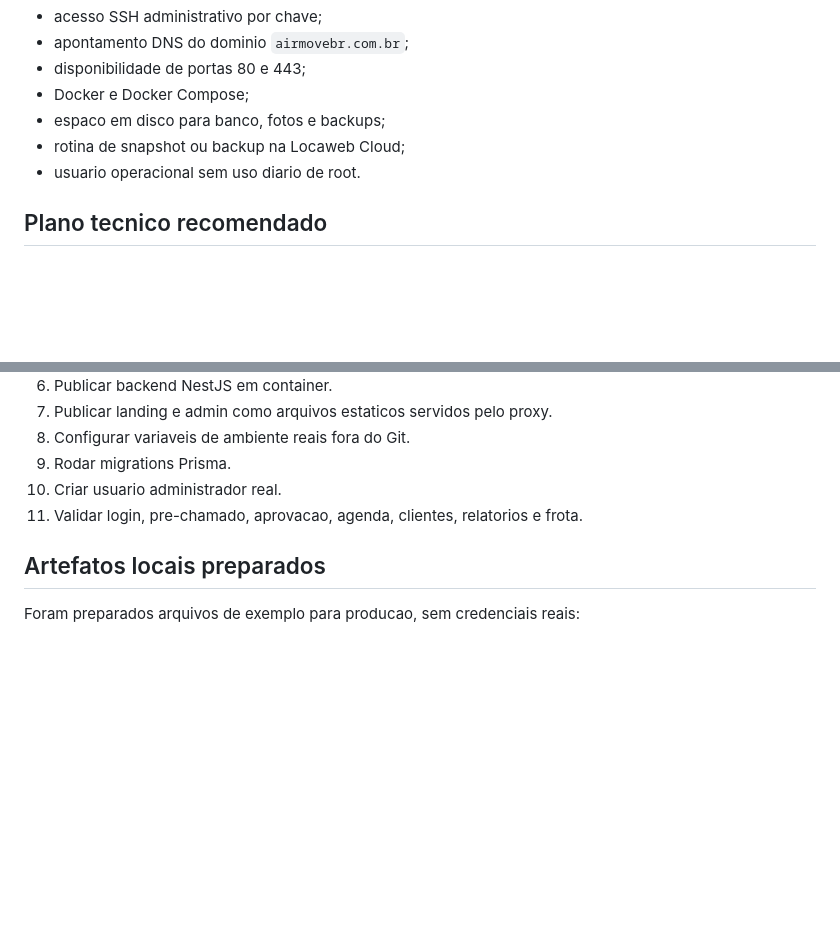
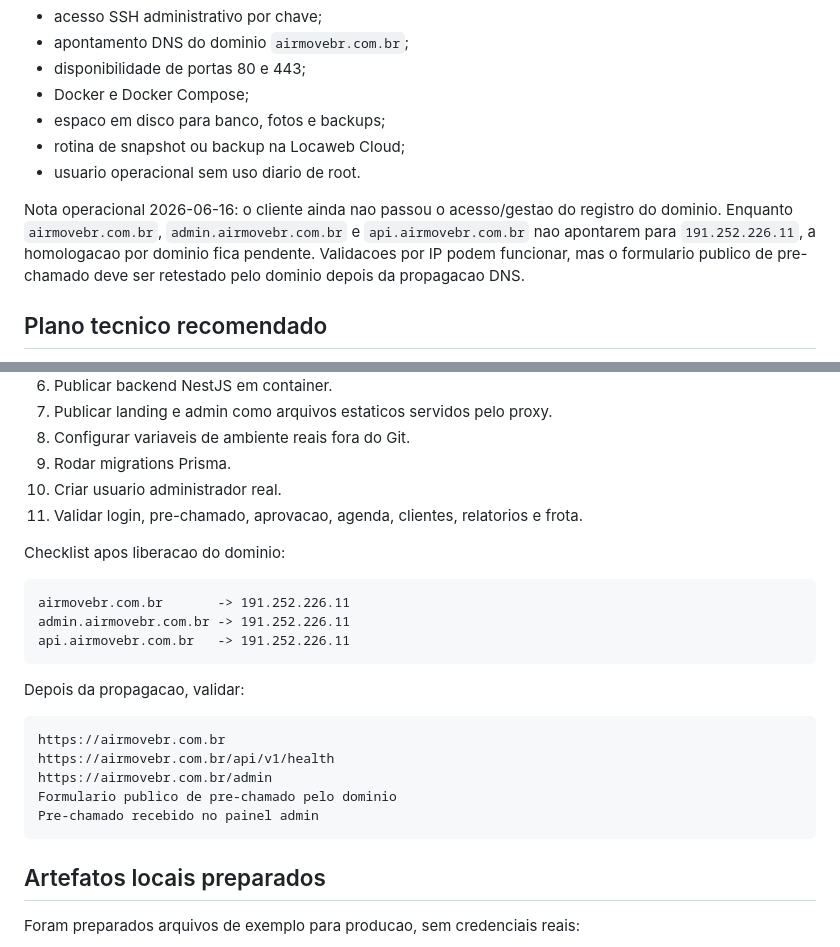
Before and after one commit to fabiodias345/Londriclima, a Markdown page: docs/implantacao-producao.md, 2 parts joined by grey strips. GitHub-like rendering; blank space fills up the shorter version.

Commit message:
Documenta pendencia de DNS do dominio

````diff
--- a/docs/implantacao-producao.md
+++ b/docs/implantacao-producao.md
@@ -70,6 +70,8 @@ Antes do deploy, confirmar ou configurar:
 - rotina de snapshot ou backup na Locaweb Cloud;
 - usuario operacional sem uso diario de root.
 
+Nota operacional 2026-06-16: o cliente ainda nao passou o acesso/gestao do registro do dominio. Enquanto `airmovebr.com.br`, `admin.airmovebr.com.br` e `api.airmovebr.com.br` nao apontarem para `191.252.226.11`, a homologacao por dominio fica pendente. Validacoes por IP podem funcionar, mas o formulario publico de pre-chamado deve ser retestado pelo dominio depois da propagacao DNS.
+
 ## Plano tecnico recomendado
 
 1. Endurecer acesso inicial: atualizar sistema, criar usuario operacional e revisar SSH/firewall.
@@ -83,6 +85,24 @@ Antes do deploy, confirmar ou configurar:
 9. Rodar migrations Prisma.
 10. Criar usuario administrador real.
 11. Validar login, pre-chamado, aprovacao, agenda, clientes, relatorios e frota.
+
+Checklist apos liberacao do dominio:
+
+```text
+airmovebr.com.br       -> 191.252.226.11
+admin.airmovebr.com.br -> 191.252.226.11
+api.airmovebr.com.br   -> 191.252.226.11
+```
+
+Depois da propagacao, validar:
+
+```text
+https://airmovebr.com.br
+https://airmovebr.com.br/api/v1/health
+https://airmovebr.com.br/admin
+Formulario publico de pre-chamado pelo dominio
+Pre-chamado recebido no painel admin
+```
 
 ## Artefatos locais preparados
 
````
Also changed, not shown: docs/memoria.md (+12 -11 lines), resumo.md (+22 -8 lines).
